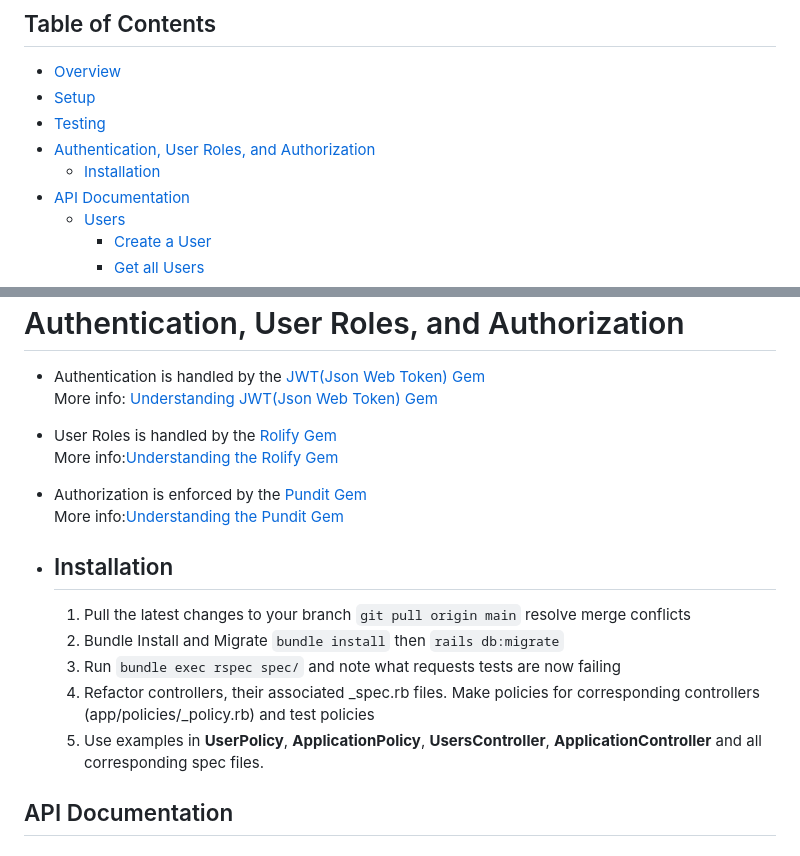
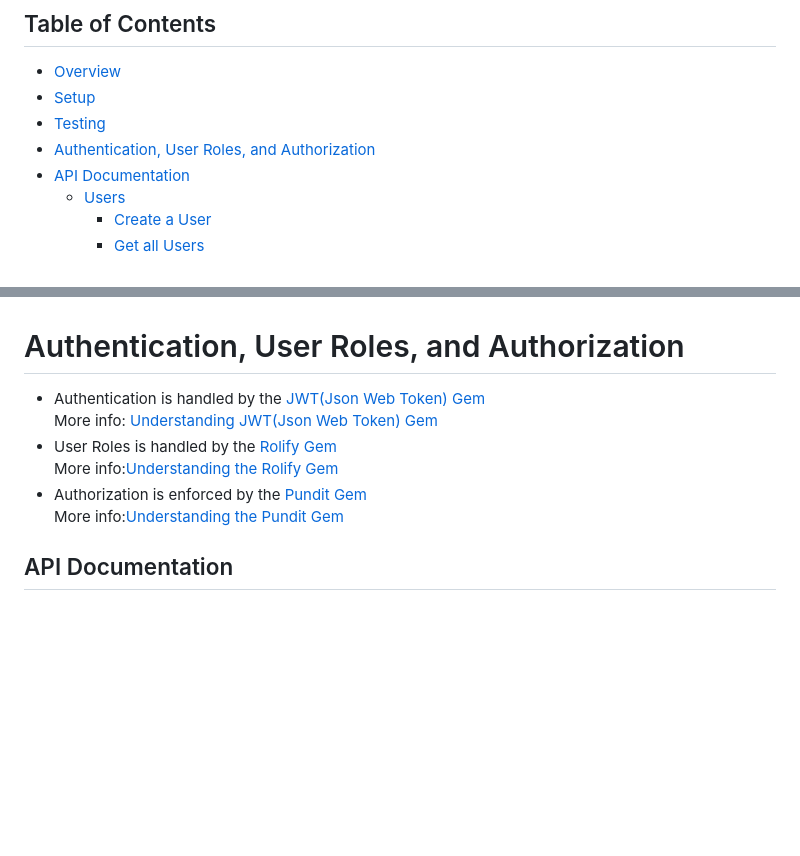
Before and after one commit to turingschool/tracker-crm, a Markdown page: README.md, 2 parts joined by grey strips. GitHub-like rendering; blank space fills up the shorter version.

Commit message:
removed repetitive installation instructions

````diff
--- a/README.md
+++ b/README.md
@@ -5,7 +5,6 @@
 - [Setup](#setup)
 - [Testing](#testing)
 - [Authentication, User Roles, and Authorization](#authentication-user-roles-and-authorization)
-  - [Installation](#installation)
 - [API Documentation](#api-documentation)
   - [Users](#users)
     - [Create a User](#create-a-user)
@@ -73,14 +72,6 @@ More info: [Understanding JWT(Json Web Token) Gem](#understanding-jwtjson-web-to
 More info:[Understanding the Rolify Gem](#understanding-the-rolify-gem)
 - Authorization is enforced by the [Pundit Gem](https://github.com/varvet/pundit/blob/main/README.md)
 More info:[Understanding the Pundit Gem](#understanding-the-pundit-gem)
-
-- ## Installation
-    1. Pull the latest changes to your branch ```git pull origin main``` resolve merge conflicts
-    2. Bundle Install and Migrate ```bundle install``` then ```rails db:migrate```
-    3. Run ```bundle exec rspec spec/``` and note what requests tests are now failing
-    4. Refactor controllers, their associated _spec.rb files. Make policies for corresponding controllers (app/policies/_policy.rb) and test policies
-    5. Use examples in **UserPolicy**, **ApplicationPolicy**,  **UsersController**, **ApplicationController** and all corresponding spec files.
-
 
 ## API Documentation
 
````
